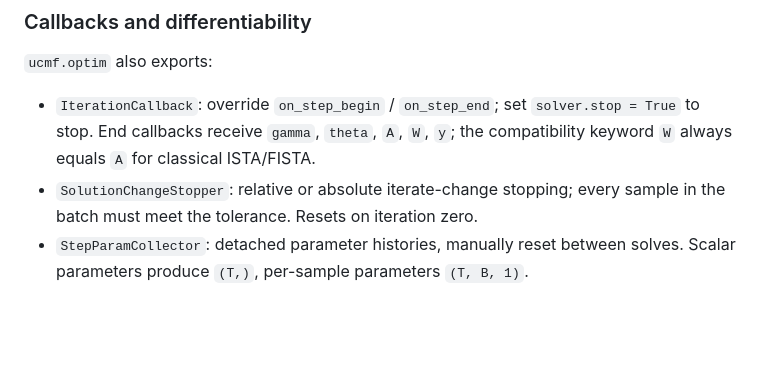
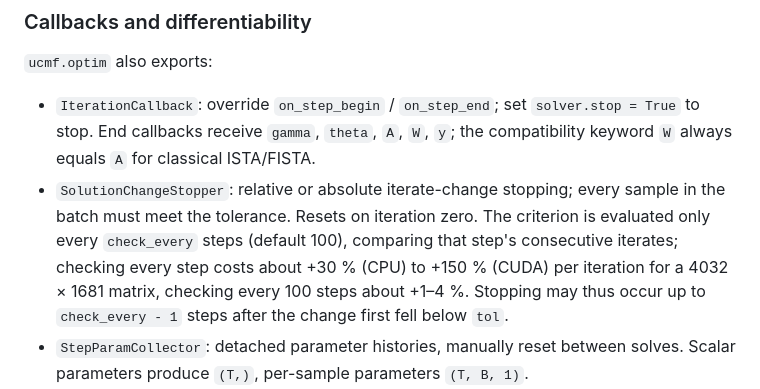
Before and after one commit to adku1173/ucmf, a Markdown page: README.md, the part around one of its changes. Rendered like a GitHub page; blank space fills up the shorter version.

```diff
--- a/README.md
+++ b/README.md
@@ -87,6 +91,11 @@ diagonal-removal setting, and off-diagonal weights (the source repo uses
   the compatibility keyword `W` always equals `A` for classical ISTA/FISTA.
 - `SolutionChangeStopper`: relative or absolute iterate-change stopping; every
   sample in the batch must meet the tolerance. Resets on iteration zero.
+  The criterion is evaluated only every `check_every` steps (default 100),
+  comparing that step's consecutive iterates; checking every step costs about
+  +30 % (CPU) to +150 % (CUDA) per iteration for a 4032 × 1681 matrix,
+  checking every 100 steps about +1–4 %. Stopping may thus occur up to
+  `check_every - 1` steps after the change first fell below `tol`.
 - `StepParamCollector`: detached parameter histories, manually reset between
   solves. Scalar parameters produce `(T,)`, per-sample parameters `(T, B, 1)`.
 - `IntermediateOutputCollector`: intermediate iterates with their autograd
```
Also changed, not shown: other parts of README.md (+50 -9 lines), docs/images/three_sources_cmf.png, 9 other files.
